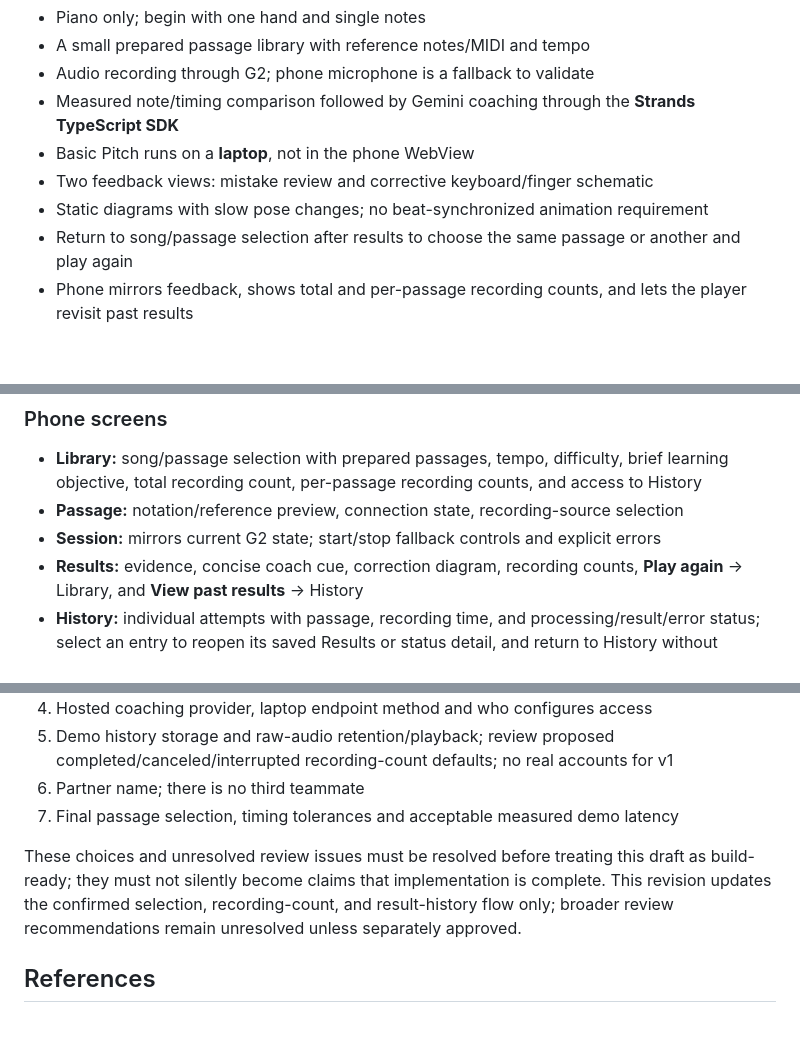
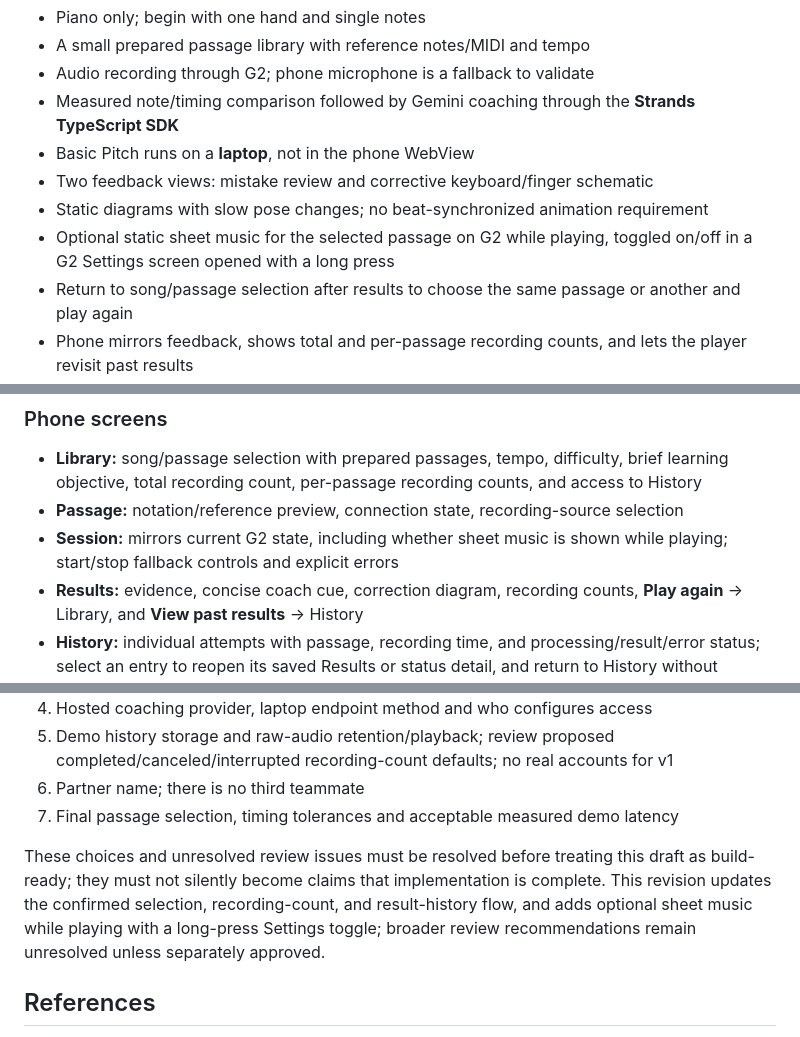
Before and after one commit to timothyouu/encore, a Markdown page: spec.md, 3 parts joined by grey strips. GitHub-like rendering; blank space fills up the shorter version.

```diff
--- a/spec.md
+++ b/spec.md
@@ -28,6 +28,7 @@ The proposed initial audience is beginner piano learners practicing short prepar
 - Basic Pitch runs on a **laptop**, not in the phone WebView
 - Two feedback views: mistake review and corrective keyboard/finger schematic
 - Static diagrams with slow pose changes; no beat-synchronized animation requirement
+- Optional static sheet music for the selected passage on G2 while playing, toggled on/off in a G2 Settings screen opened with a long press
 - Return to song/passage selection after results to choose the same passage or another and play again
 - Phone mirrors feedback, shows total and per-passage recording counts, and lets the player revisit past results
 - No smartwatch integration
@@ -85,7 +86,7 @@ An HTTPS tunnel may be necessary if venue networking prevents direct access. Whi
 
 - **Library:** song/passage selection with prepared passages, tempo, difficulty, brief learning objective, total recording count, per-passage recording counts, and access to History
 - **Passage:** notation/reference preview, connection state, recording-source selection
-- **Session:** mirrors current G2 state; start/stop fallback controls and explicit errors
+- **Session:** mirrors current G2 state, including whether sheet music is shown while playing; start/stop fallback controls and explicit errors
 - **Results:** evidence, concise coach cue, correction diagram, recording counts, **Play again** → Library, and **View past results** → History
 - **History:** individual attempts with passage, recording time, and processing/result/error status; select an entry to reopen its saved Results or status detail, and return to History without starting a recording. Raw-audio playback remains OPEN
 
@@ -349,7 +376,7 @@ Track selection is not proof of eligibility. Confirm final submission requiremen
 6. Partner name; there is no third teammate
 7. Final passage selection, timing tolerances and acceptable measured demo latency
 
-These choices and unresolved review issues must be resolved before treating this draft as build-ready; they must not silently become claims that implementation is complete. This revision updates the confirmed selection, recording-count, and result-history flow only; broader review recommendations remain unresolved unless separately approved.
+These choices and unresolved review issues must be resolved before treating this draft as build-ready; they must not silently become claims that implementation is complete. This revision updates the confirmed selection, recording-count, and result-history flow, and adds optional sheet music while playing with a long-press Settings toggle; broader review recommendations remain unresolved unless separately approved.
 
 ## References
 
```
Also changed, not shown: other parts of spec.md (+31 -5 lines).
